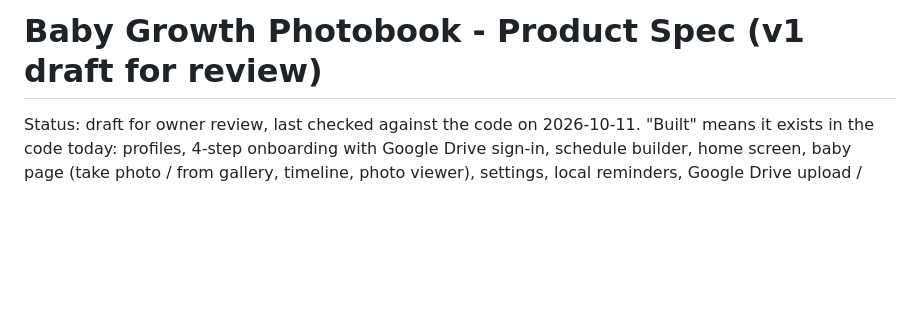
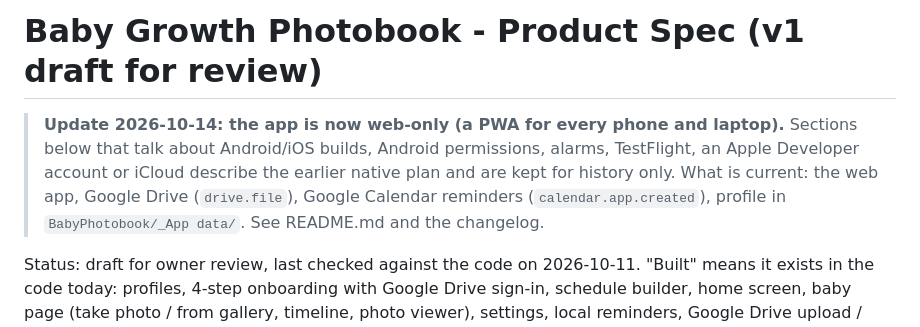
Before and after one commit to claudexpro1/baby-growth-photobook, a Markdown page: docs/SPEC.md, the part around the change. Drawn GitHub-style; blank space fills up the shorter version.

```diff
--- a/docs/SPEC.md
+++ b/docs/SPEC.md
@@ -1,4 +1,7 @@
 # Baby Growth Photobook - Product Spec (v1 draft for review)
+
+> **Update 2026-10-14: the app is now web-only (a PWA for every phone and laptop).** Sections below that talk about Android/iOS builds, Android permissions, alarms, TestFlight, an Apple Developer account or iCloud describe the earlier native plan and are kept for history only. What is current: the web app, Google Drive (`drive.file`), Google Calendar reminders (`calendar.app.created`), profile in `BabyPhotobook/_App data/`. See README.md and the changelog.
+
 
 Status: draft for owner review, last checked against the code on 2026-10-11. "Built" means it exists in the code today: profiles, 4-step onboarding with Google Drive sign-in, schedule builder, home screen, baby page (take photo / from gallery, timeline, photo viewer), settings, local reminders, Google Drive upload / delete / restore of missing photos, PDF photobook and Drive share link. Everything marked "planned" or "not built" does not exist yet. See [PLAN.md](PLAN.md) for the technical plan.
 
```
Also changed, not shown: docs/COMPLIANCE.md (+3 -0 lines), docs/PRIVACY_POLICY.md (+3 -6 lines).
